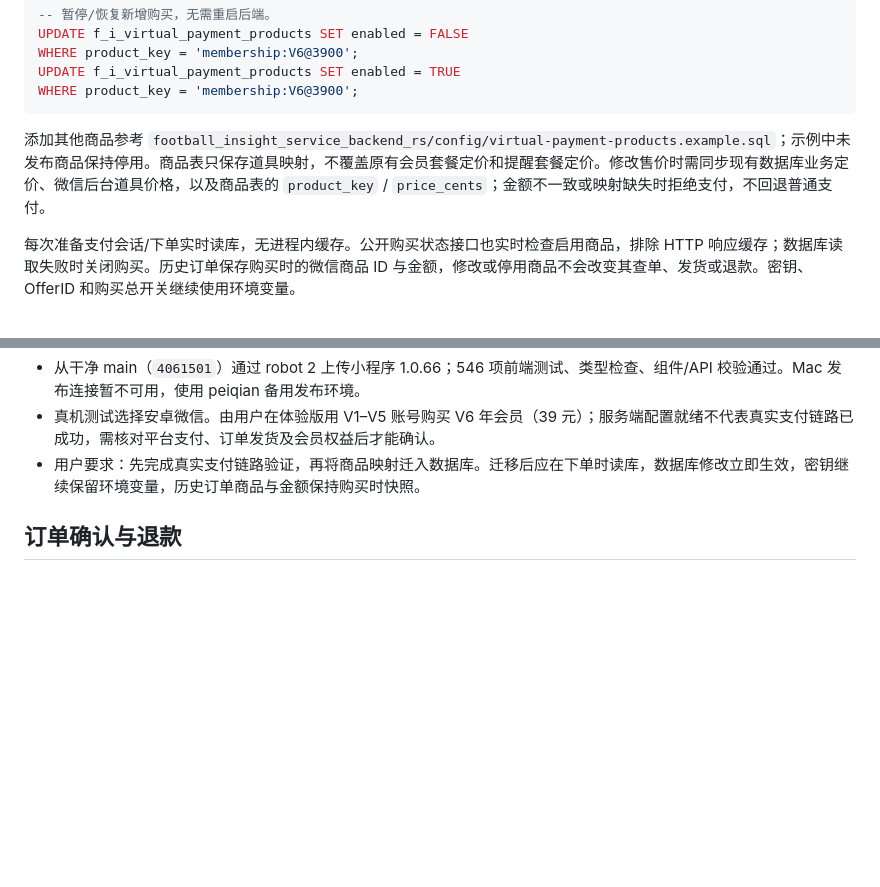
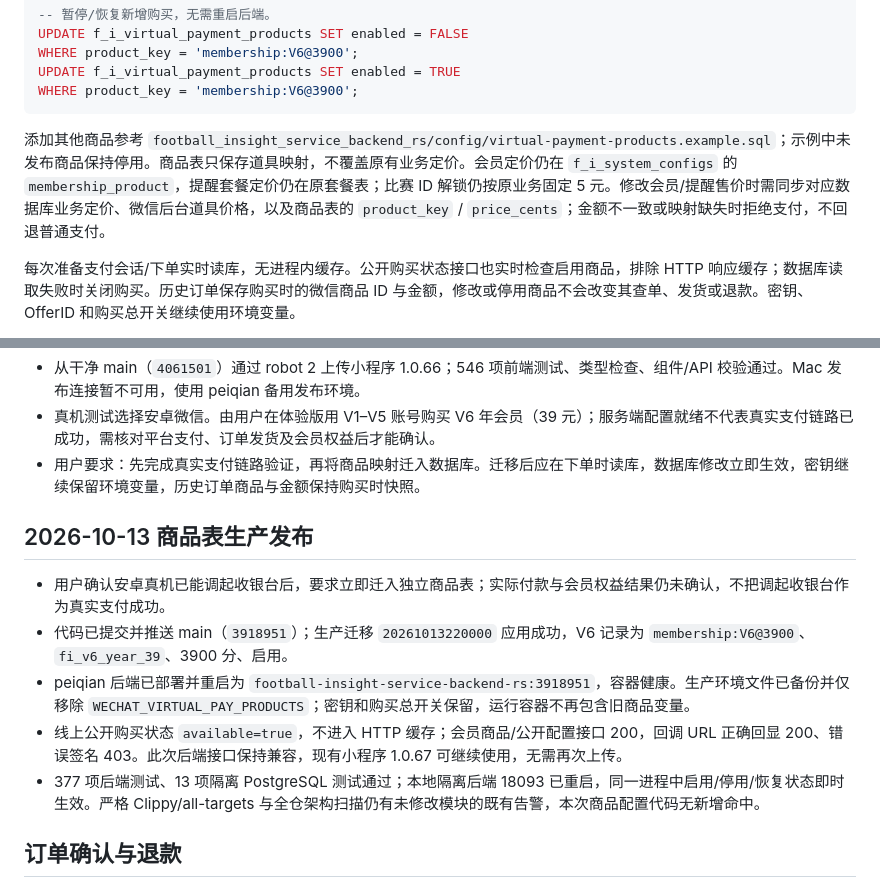
Before and after one commit to oryjk/football_insight, a Markdown page: docs/virtual-payment.md, 2 parts joined by grey strips. Rendered like a GitHub page; blank space fills up the shorter version.

Commit message:
docs: record production database product catalog rollout

````diff
--- a/docs/virtual-payment.md
+++ b/docs/virtual-payment.md
@@ -63,7 +63,7 @@ UPDATE f_i_virtual_payment_products SET enabled = TRUE
 WHERE product_key = 'membership:V6@3900';
 ```
 
-添加其他商品参考 `football_insight_service_backend_rs/config/virtual-payment-products.example.sql`；示例中未发布商品保持停用。商品表只保存道具映射，不覆盖原有会员套餐定价和提醒套餐定价。修改售价时需同步现有数据库业务定价、微信后台道具价格，以及商品表的 `product_key` / `price_cents`；金额不一致或映射缺失时拒绝支付，不回退普通支付。
+添加其他商品参考 `football_insight_service_backend_rs/config/virtual-payment-products.example.sql`；示例中未发布商品保持停用。商品表只保存道具映射，不覆盖原有业务定价。会员定价仍在 `f_i_system_configs` 的 `membership_product`，提醒套餐定价仍在原套餐表；比赛 ID 解锁仍按原业务固定 5 元。修改会员/提醒售价时需同步对应数据库业务定价、微信后台道具价格，以及商品表的 `product_key` / `price_cents`；金额不一致或映射缺失时拒绝支付，不回退普通支付。
 
 每次准备支付会话/下单实时读库，无进程内缓存。公开购买状态接口也实时检查启用商品，排除 HTTP 响应缓存；数据库读取失败时关闭购买。历史订单保存购买时的微信商品 ID 与金额，修改或停用商品不会改变其查单、发货或退款。密钥、OfferID 和购买总开关继续使用环境变量。
 
@@ -97,6 +97,14 @@ WHERE product_key = 'membership:V6@3900';
 - 真机测试选择安卓微信。由用户在体验版用 V1–V5 账号购买 V6 年会员（39 元）；服务端配置就绪不代表真实支付链路已成功，需核对平台支付、订单发货及会员权益后才能确认。
 - 用户要求：先完成真实支付链路验证，再将商品映射迁入数据库。迁移后应在下单时读库，数据库修改立即生效，密钥继续保留环境变量，历史订单商品与金额保持购买时快照。
 
+## 2026-10-13 商品表生产发布
+
+- 用户确认安卓真机已能调起收银台后，要求立即迁入独立商品表；实际付款与会员权益结果仍未确认，不把调起收银台作为真实支付成功。
+- 代码已提交并推送 main（`3918951`）；生产迁移 `20261013220000` 应用成功，V6 记录为 `membership:V6@3900`、`fi_v6_year_39`、3900 分、启用。
+- peiqian 后端已部署并重启为 `football-insight-service-backend-rs:3918951`，容器健康。生产环境文件已备份并仅移除 `WECHAT_VIRTUAL_PAY_PRODUCTS`；密钥和购买总开关保留，运行容器不再包含旧商品变量。
+- 线上公开购买状态 `available=true`，不进入 HTTP 缓存；会员商品/公开配置接口 200，回调 URL 正确回显 200、错误签名 403。此次后端接口保持兼容，现有小程序 1.0.67 可继续使用，无需再次上传。
+- 377 项后端测试、13 项隔离 PostgreSQL 测试通过；本地隔离后端 18093 已重启，同一进程中启用/停用/恢复状态即时生效。严格 Clippy/all-targets 与全仓架构扫描仍有未修改模块的既有告警，本次商品配置代码无新增命中。
+
 ## 订单确认与退款
 
 - 付款前重新获取微信 code，服务端验证微信身份与当前登录账号绑定一致，session_key 只在服务端短时内存保存。当前部署单后端实例；将来扩容多副本时需将会话缓存迁到共享存储或使用会话粘性路由。
````
Also changed, not shown: CHANGELOG.md (+1 -1 lines), FEATURES.md (+1 -1 lines).
